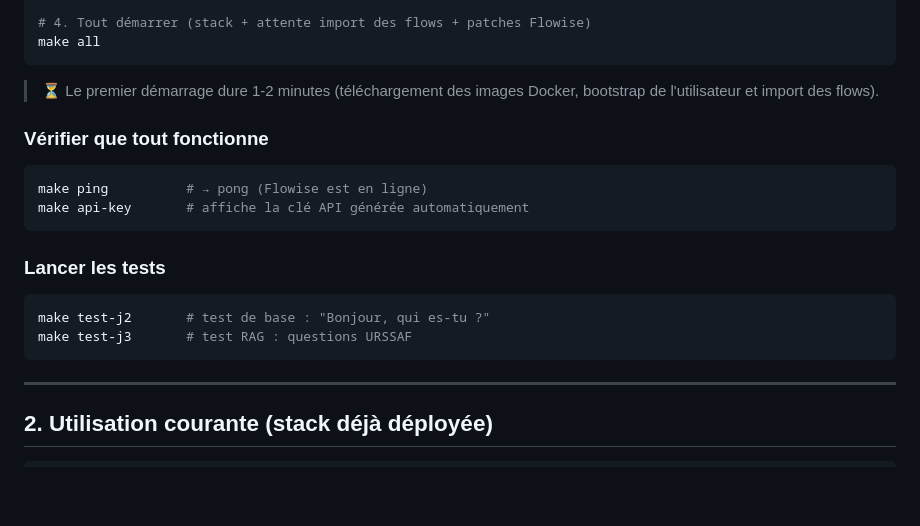
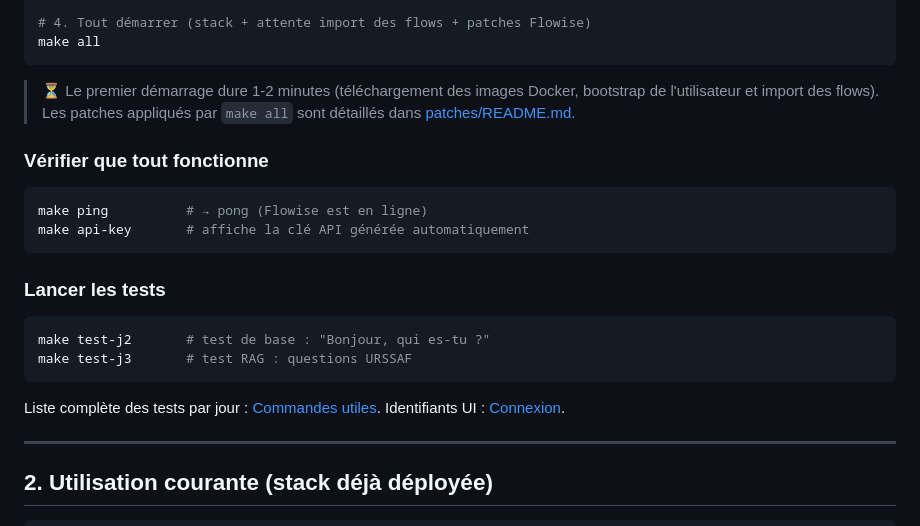
Before and after one commit to ssime-git/deloitte-no-code-flowise, a Markdown page: README.md, the part around one of its changes. Rendered like a GitHub page; blank space fills up the shorter version.

````diff
--- a/README.md
+++ b/README.md
@@ -29,7 +42,7 @@ nano .env
 make all
 ```
 
-> ⏳ Le premier démarrage dure 1-2 minutes (téléchargement des images Docker, bootstrap de l'utilisateur et import des flows).
+> ⏳ Le premier démarrage dure 1-2 minutes (téléchargement des images Docker, bootstrap de l'utilisateur et import des flows). Les patches appliqués par `make all` sont détaillés dans [patches/README.md](patches/README.md).
 
 ### Vérifier que tout fonctionne
 
@@ -44,6 +57,8 @@ make api-key       # affiche la clé API générée automatiquement
 make test-j2       # test de base : "Bonjour, qui es-tu ?"
 make test-j3       # test RAG : questions URSSAF
 ```
+
+Liste complète des tests par jour : [Commandes utiles](#commandes-utiles). Identifiants UI : [Connexion](#connexion).
 
 ---
 
````
Also changed, not shown: other parts of README.md (+28 -7 lines).
